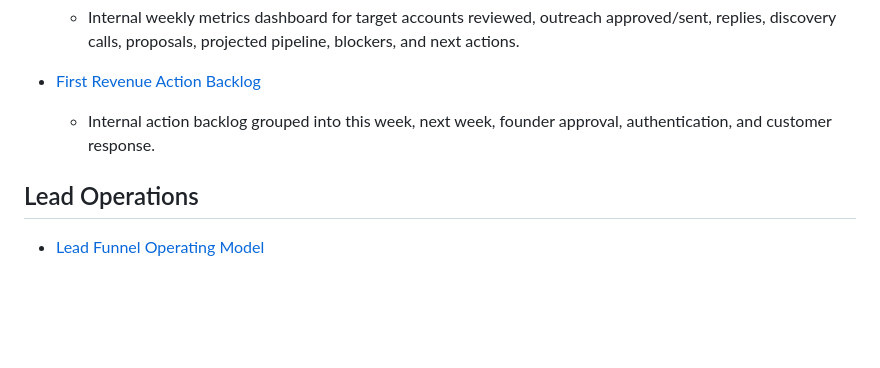
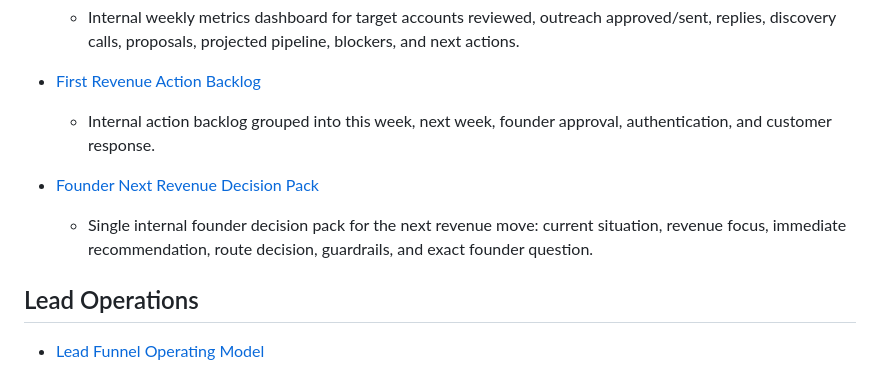
Before and after one commit to digiscience-techsol/website, a Markdown page: ops/internal-sales-playbook-index.md, the part around the change. Rendered like a GitHub page; blank space fills up the shorter version.

Commit message:
Add founder next revenue decision pack

```diff
--- a/ops/internal-sales-playbook-index.md
+++ b/ops/internal-sales-playbook-index.md
@@ -133,6 +133,9 @@ This index links the internal sales, lead, discovery, qualification, onboarding,
 - [First Revenue Action Backlog](first-revenue-action-backlog.md)
   - Internal action backlog grouped into this week, next week, founder approval, authentication, and customer response.
 
+- [Founder Next Revenue Decision Pack](founder-next-revenue-decision-pack.md)
+  - Single internal founder decision pack for the next revenue move: current situation, revenue focus, immediate recommendation, route decision, guardrails, and exact founder question.
+
 ## Lead Operations
 
 - [Lead Funnel Operating Model](lead-funnel-operating-model.md)
```
Also changed, not shown: ops/founder-next-revenue-decision-pack.md (added, +83 -0 lines).
